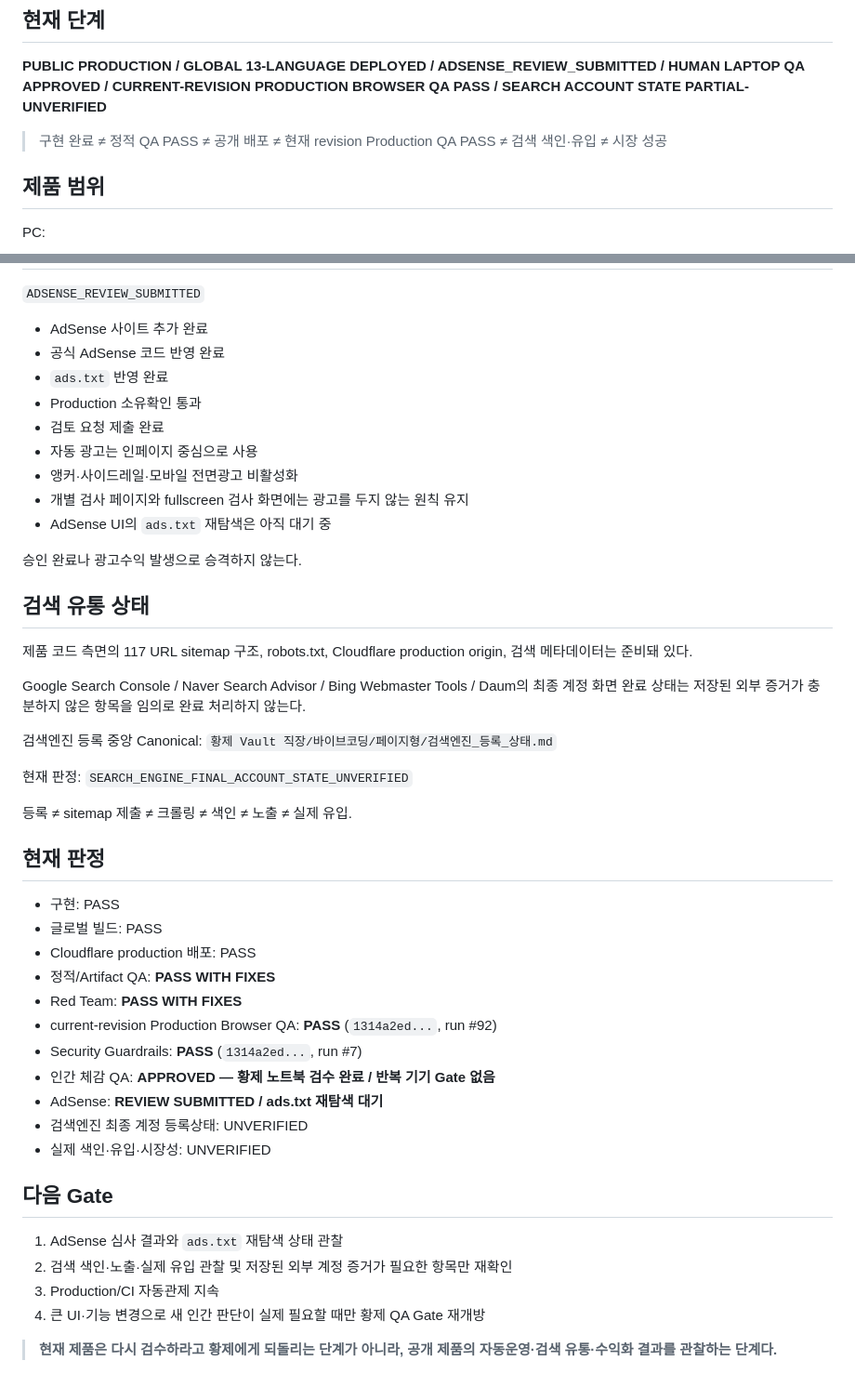
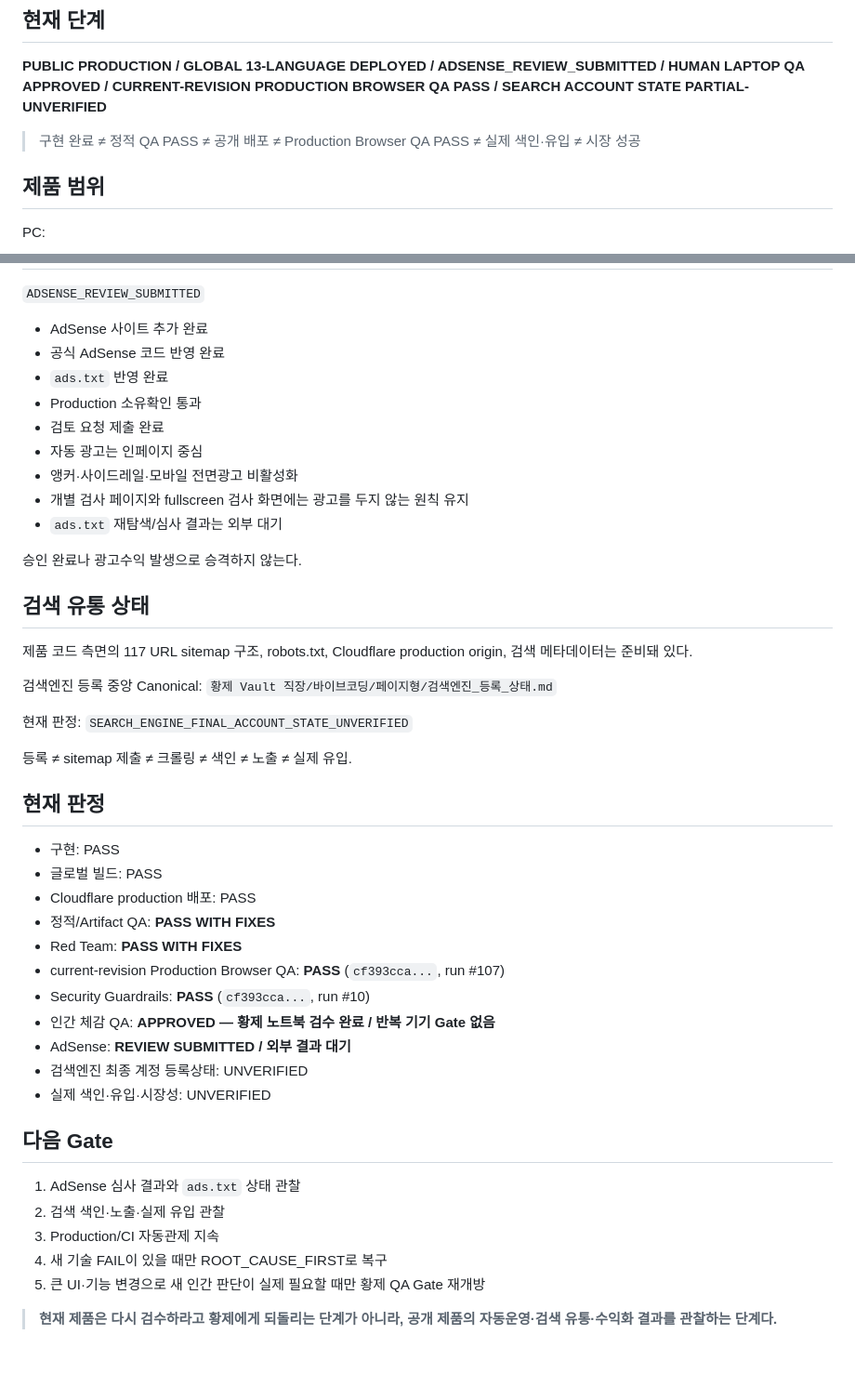
Before and after one commit to gsh4124-cyber/pc-checkup, a Markdown page: PROJECT_STATUS.md, 2 parts joined by grey strips. Shown at 93% size. Rendered like a GitHub page.

```diff
--- a/PROJECT_STATUS.md
+++ b/PROJECT_STATUS.md
@@ -10,7 +10,7 @@
 
 **PUBLIC PRODUCTION / GLOBAL 13-LANGUAGE DEPLOYED / ADSENSE_REVIEW_SUBMITTED / HUMAN LAPTOP QA APPROVED / CURRENT-REVISION PRODUCTION BROWSER QA PASS / SEARCH ACCOUNT STATE PARTIAL-UNVERIFIED**
 
-> 구현 완료 ≠ 정적 QA PASS ≠ 공개 배포 ≠ 현재 revision Production QA PASS ≠ 검색 색인·유입 ≠ 시장 성공
+> 구현 완료 ≠ 정적 QA PASS ≠ 공개 배포 ≠ Production Browser QA PASS ≠ 실제 색인·유입 ≠ 시장 성공
 
 ## 제품 범위
 
@@ -129,18 +127,16 @@ Production Browser Smoke는 공개 revision을 확인한 뒤 Chromium / Firefox
 - `ads.txt` 반영 완료
 - Production 소유확인 통과
 - 검토 요청 제출 완료
-- 자동 광고는 인페이지 중심으로 사용
+- 자동 광고는 인페이지 중심
 - 앵커·사이드레일·모바일 전면광고 비활성화
 - 개별 검사 페이지와 fullscreen 검사 화면에는 광고를 두지 않는 원칙 유지
-- AdSense UI의 `ads.txt` 재탐색은 아직 대기 중
+- `ads.txt` 재탐색/심사 결과는 외부 대기
 
 승인 완료나 광고수익 발생으로 승격하지 않는다.
 
 ## 검색 유통 상태
 
 제품 코드 측면의 117 URL sitemap 구조, robots.txt, Cloudflare production origin, 검색 메타데이터는 준비돼 있다.
-
-Google Search Console / Naver Search Advisor / Bing Webmaster Tools / Daum의 최종 계정 화면 완료 상태는 저장된 외부 증거가 충분하지 않은 항목을 임의로 완료 처리하지 않는다.
 
 검색엔진 등록 중앙 Canonical:
 `황제 Vault 직장/바이브코딩/페이지형/검색엔진_등록_상태.md`
@@ -157,18 +153,19 @@ Google Search Console / Naver Search Advisor / Bing Webmaster Tools / Daum의
 - Cloudflare production 배포: PASS
 - 정적/Artifact QA: **PASS WITH FIXES**
 - Red Team: **PASS WITH FIXES**
-- current-revision Production Browser QA: **PASS** (`1314a2ed...`, run #92)
-- Security Guardrails: **PASS** (`1314a2ed...`, run #7)
+- current-revision Production Browser QA: **PASS** (`cf393cca...`, run #107)
+- Security Guardrails: **PASS** (`cf393cca...`, run #10)
 - 인간 체감 QA: **APPROVED — 황제 노트북 검수 완료 / 반복 기기 Gate 없음**
-- AdSense: **REVIEW SUBMITTED / ads.txt 재탐색 대기**
+- AdSense: **REVIEW SUBMITTED / 외부 결과 대기**
 - 검색엔진 최종 계정 등록상태: UNVERIFIED
 - 실제 색인·유입·시장성: UNVERIFIED
 
 ## 다음 Gate
 
-1. AdSense 심사 결과와 `ads.txt` 재탐색 상태 관찰
-2. 검색 색인·노출·실제 유입 관찰 및 저장된 외부 계정 증거가 필요한 항목만 재확인
+1. AdSense 심사 결과와 `ads.txt` 상태 관찰
+2. 검색 색인·노출·실제 유입 관찰
 3. Production/CI 자동관제 지속
-4. 큰 UI·기능 변경으로 새 인간 판단이 실제 필요할 때만 황제 QA Gate 재개방
+4. 새 기술 FAIL이 있을 때만 ROOT_CAUSE_FIRST로 복구
+5. 큰 UI·기능 변경으로 새 인간 판단이 실제 필요할 때만 황제 QA Gate 재개방
 
 > **현재 제품은 다시 검수하라고 황제에게 되돌리는 단계가 아니라, 공개 제품의 자동운영·검색 유통·수익화 결과를 관찰하는 단계다.**
```
Also changed, not shown: other parts of PROJECT_STATUS.md (+23 -25 lines).
